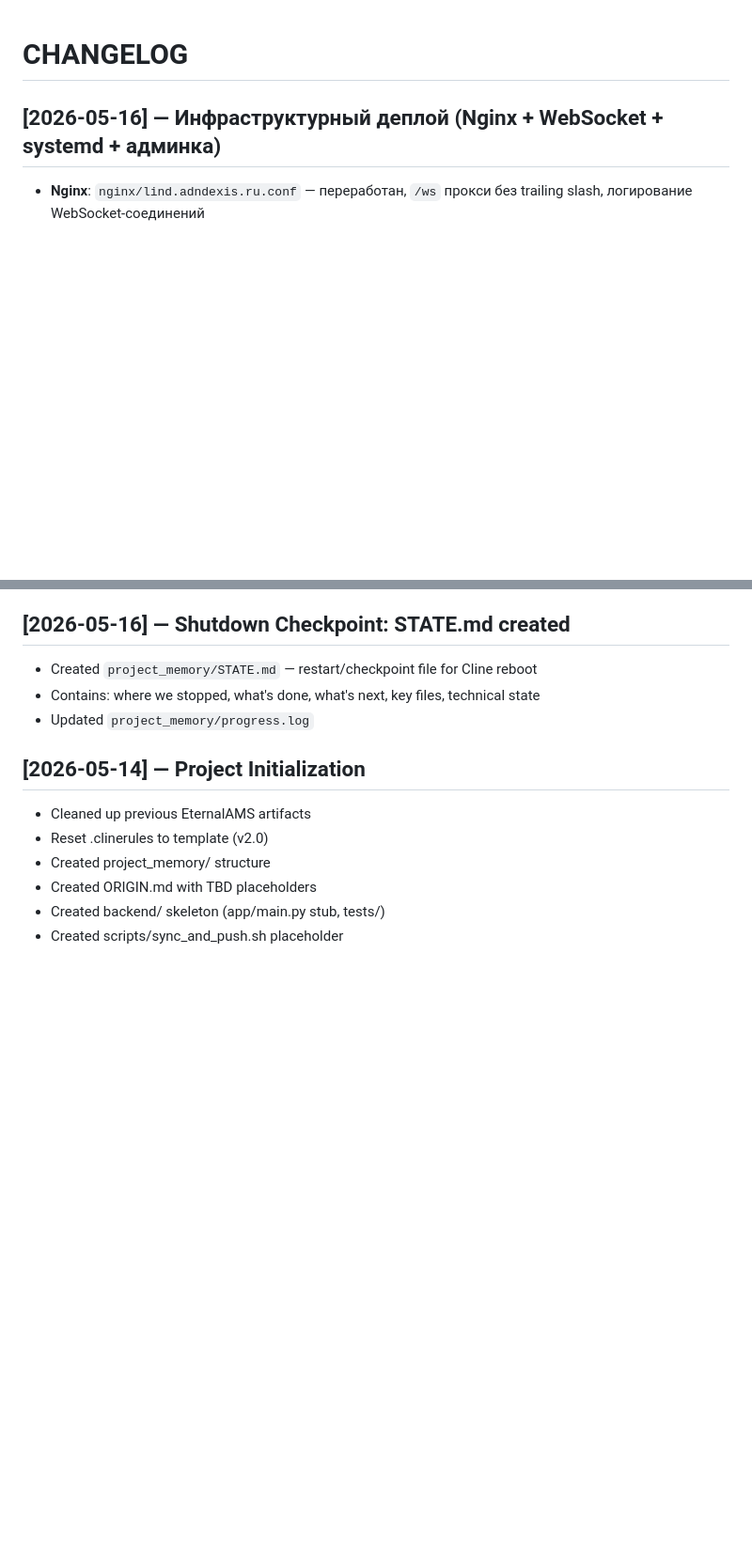
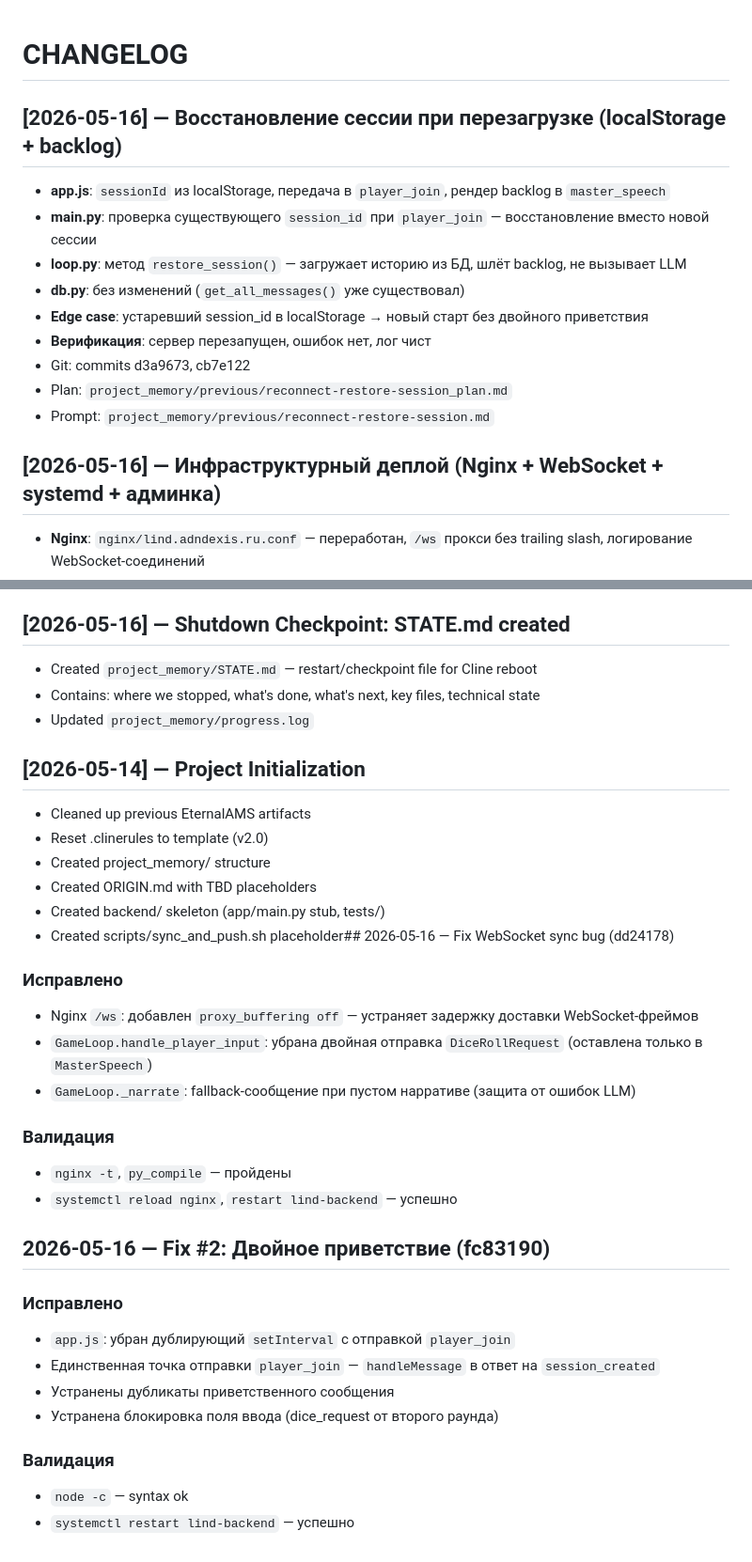
Before and after one commit to paluj85-cloud/Lind, a Markdown page: project_memory/CHANGELOG.md, 2 parts joined by grey strips. Shown at 94% size. Rendered like a GitHub page; blank space fills up the shorter version.

Commit message:
docs: archive reconnect-restore-session task (Phase 5)
- CHANGELOG entry added
- Plan + Prompt moved to project_memory/previous/

```diff
--- a/project_memory/CHANGELOG.md
+++ b/project_memory/CHANGELOG.md
@@ -1,4 +1,15 @@
 # CHANGELOG
+
+## [2026-05-16] — Восстановление сессии при перезагрузке (localStorage + backlog)
+- **app.js**: `sessionId` из localStorage, передача в `player_join`, рендер backlog в `master_speech`
+- **main.py**: проверка существующего `session_id` при `player_join` — восстановление вместо новой сессии
+- **loop.py**: метод `restore_session()` — загружает историю из БД, шлёт backlog, не вызывает LLM
+- **db.py**: без изменений (`get_all_messages()` уже существовал)
+- **Edge case**: устаревший session_id в localStorage → новый старт без двойного приветствия
+- **Верификация**: сервер перезапущен, ошибок нет, лог чист
+- Git: commits d3a9673, cb7e122
+- Plan: `project_memory/previous/reconnect-restore-session_plan.md`
+- Prompt: `project_memory/previous/reconnect-restore-session.md`
 
 ## [2026-05-16] — Инфраструктурный деплой (Nginx + WebSocket + systemd + админка)
 - **Nginx**: `nginx/lind.adndexis.ru.conf` — переработан, `/ws` прокси без trailing slash, логирование WebSocket-соединений
@@ -127,4 +138,24 @@
 - Created project_memory/ structure
 - Created ORIGIN.md with TBD placeholders
 - Created backend/ skeleton (app/main.py stub, tests/)
-- Created scripts/sync_and_push.sh placeholder
+- Created scripts/sync_and_push.sh placeholder## 2026-05-16 — Fix WebSocket sync bug (dd24178)
+
+### Исправлено
+- Nginx `/ws`: добавлен `proxy_buffering off` — устраняет задержку доставки WebSocket-фреймов
+- `GameLoop.handle_player_input`: убрана двойная отправка `DiceRollRequest` (оставлена только в `MasterSpeech`)
+- `GameLoop._narrate`: fallback-сообщение при пустом нарративе (защита от ошибок LLM)
+
+### Валидация
+- `nginx -t`, `py_compile` — пройдены
+- `systemctl reload nginx`, `restart lind-backend` — успешно
+## 2026-05-16 — Fix #2: Двойное приветствие (fc83190)
+
+### Исправлено
+- `app.js`: убран дублирующий `setInterval` с отправкой `player_join`
+- Единственная точка отправки `player_join` — `handleMessage` в ответ на `session_created`
+- Устранены дубликаты приветственного сообщения
+- Устранена блокировка поля ввода (dice_request от второго раунда)
+
+### Валидация
+- `node -c` — syntax ok
+- `systemctl restart lind-backend` — успешно
```
Also changed, not shown: project_memory/previous/reconnect-restore-session.md (added, +110 -0 lines), project_memory/previous/reconnect-restore-session_plan.md (added, +99 -0 lines).
